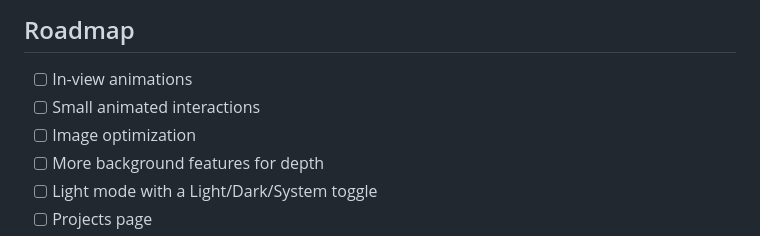
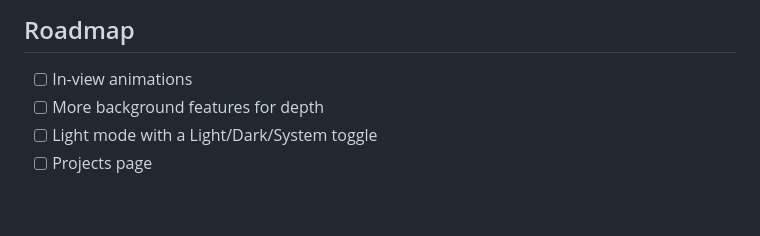
Before and after one commit to LucasWinkler/lucaswinkler.dev, a Markdown page: README.md, the part around the change. GitHub-like rendering; blank space fills up the shorter version.

Commit message:
docs: update README

```diff
--- a/README.md
+++ b/README.md
@@ -104,8 +104,6 @@ To get a local copy up and running follow these simple example steps.
 ## Roadmap
 
 - [ ] In-view animations
-- [ ] Small animated interactions
-- [ ] Image optimization
 - [ ] More background features for depth
 - [ ] Light mode with a Light/Dark/System toggle
 - [ ] Projects page
```
